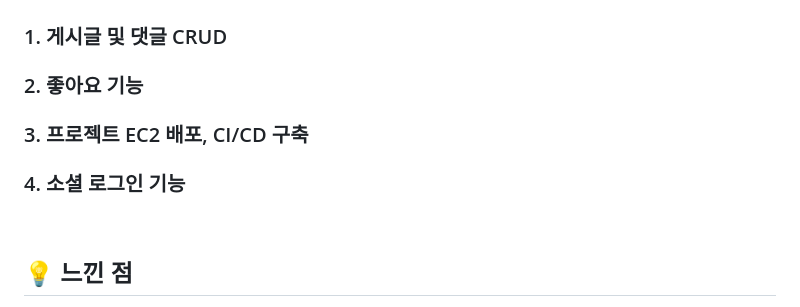
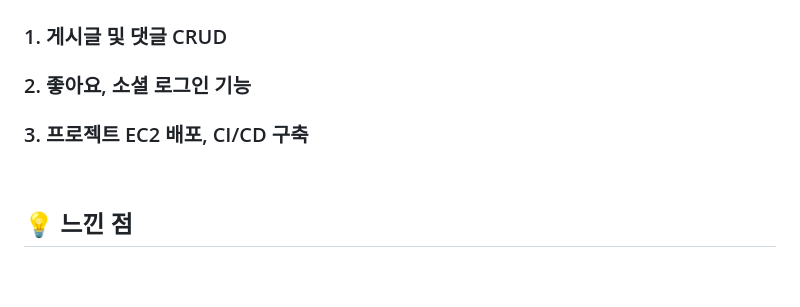
Before and after one commit to cywhang/BootLemon, a Markdown page: README.md, the part around the change. Rendered like a GitHub page; blank space fills up the shorter version.

```diff
--- a/README.md
+++ b/README.md
@@ -17,11 +17,9 @@
 
 ### 1. 게시글 및 댓글 CRUD
 
-### 2. 좋아요 기능
+### 2. 좋아요, 소셜 로그인 기능
 
 ### 3. 프로젝트 EC2 배포, CI/CD 구축
-
-### 4. 소셜 로그인 기능
 
 <br>
 
```
